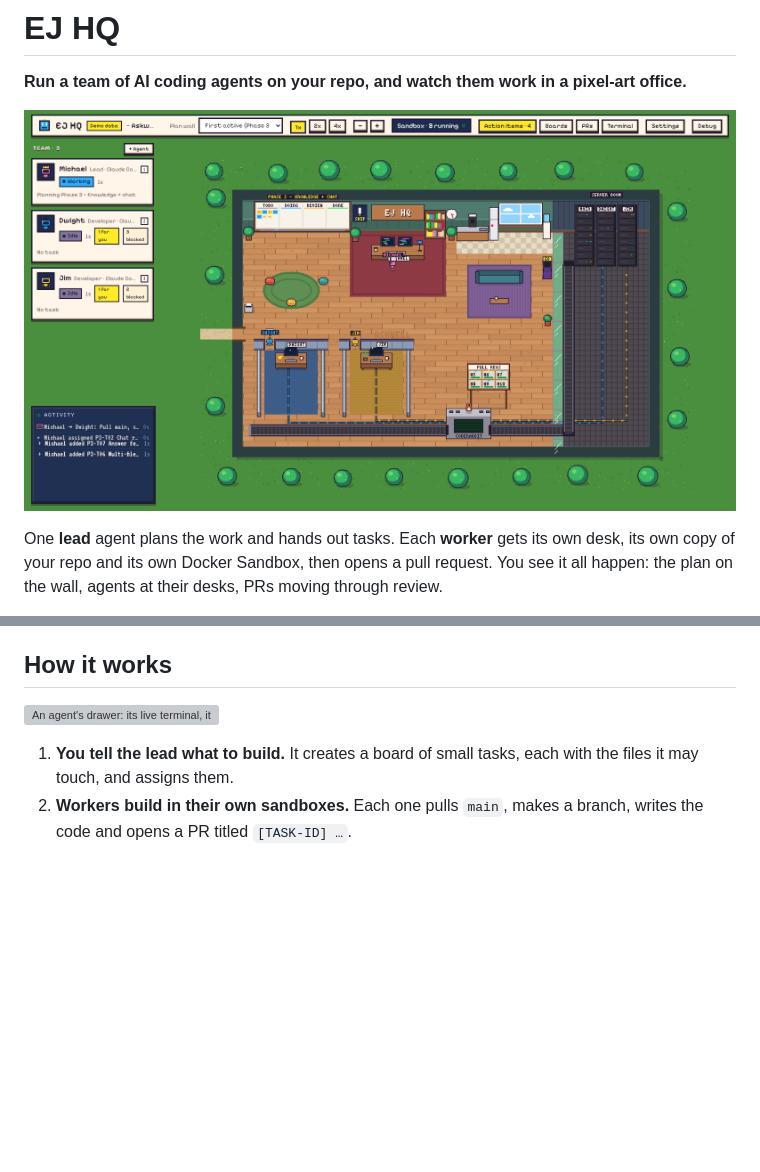
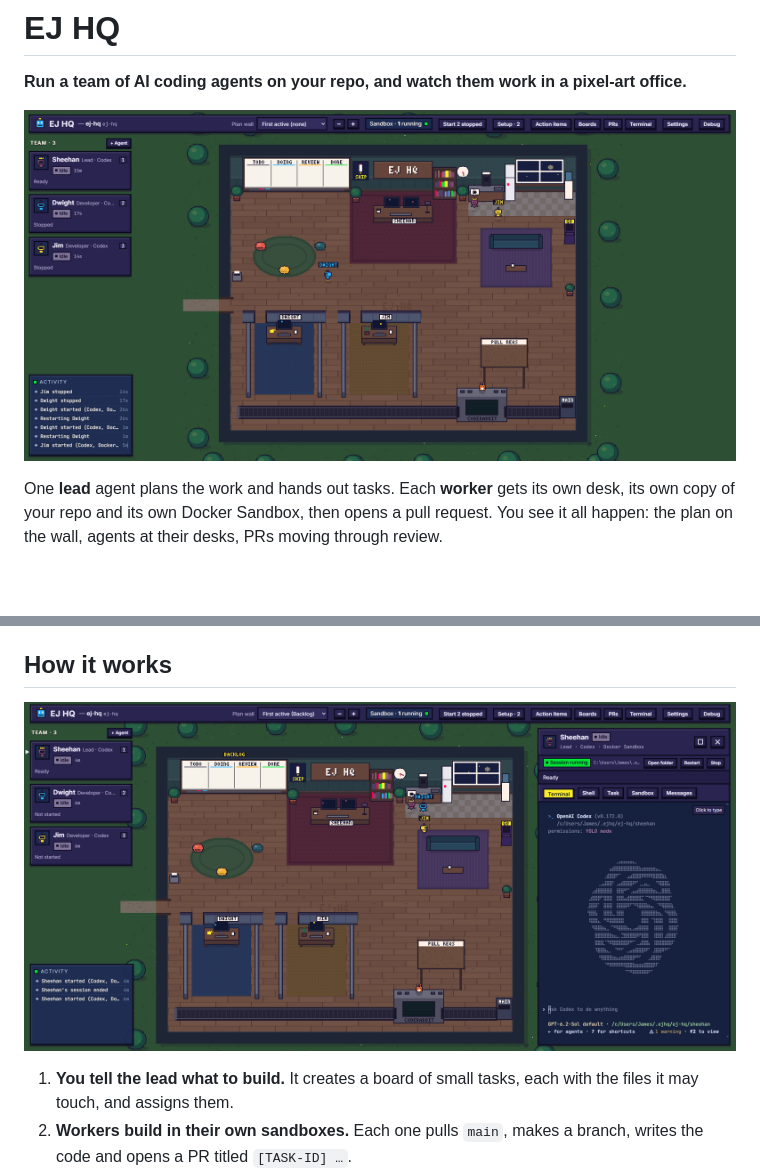
Before and after one commit to EDProgrammerist/ej-hq, a Markdown page: README.md, 2 parts joined by grey strips. Drawn GitHub-style; pictures changed too: docs/images/Terminal.png (added), docs/images/office.png; blank space fills up the shorter version; grey boxes are pictures that could not be loaded.

Commit message:
fix: update image references and improve terminal resizing logic in session management

```diff
--- a/README.md
+++ b/README.md
@@ -70,7 +70,7 @@ You don't need to install these by hand first. HQ checks for each one and shows
 
 ## How it works
 
-![An agent's drawer: its live terminal, its sandbox, websites it tried to reach, and tabs for its task and messages](docs/images/agent-drawer.png)
+![An agent's drawer: its live terminal, its sandbox, websites it tried to reach, and tabs for its task and messages](docs/images/Terminal.png)
 
 1. **You tell the lead what to build.** It creates a board of small tasks, each with the files it may touch, and assigns them.
 2. **Workers build in their own sandboxes.** Each one pulls `main`, makes a branch, writes the code and opens a PR titled `[TASK-ID] …`.
```
Also changed, not shown: 2 other files.
